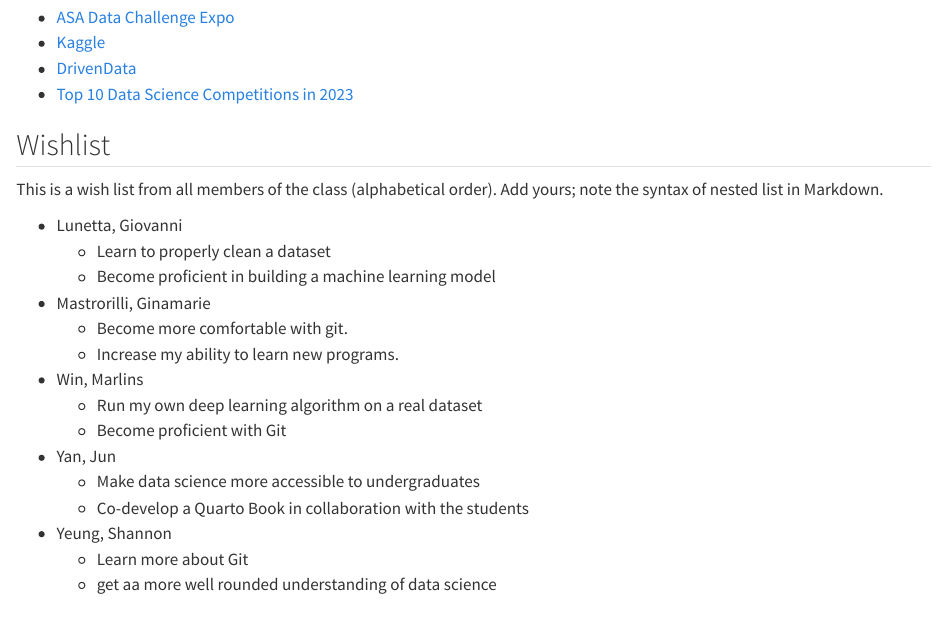
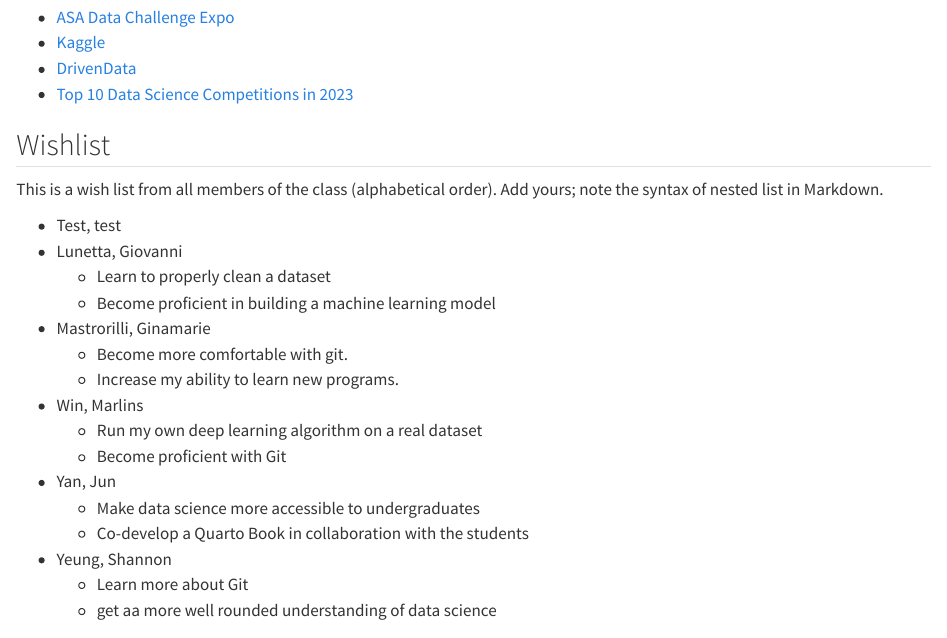
Before and after one commit to statds/01-git-practice-ColinSullivan9, a Quarto document (intro.qmd): the page in a window 1100 px wide, from 1300 px down. Rendered offline with R 4.5, knitr and Pandoc in place of Quarto, with nearby package versions.

Commit message:
testing commits

```diff
--- a/intro.qmd
+++ b/intro.qmd
@@ -76,6 +76,7 @@
 This is a wish list from all members of the class (alphabetical
 order). Add yours; note the syntax of nested list in Markdown.
 
++ Test, test
 + Lunetta, Giovanni
     - Learn to properly clean a dataset
     - Become proficient in building a machine learning model
```
